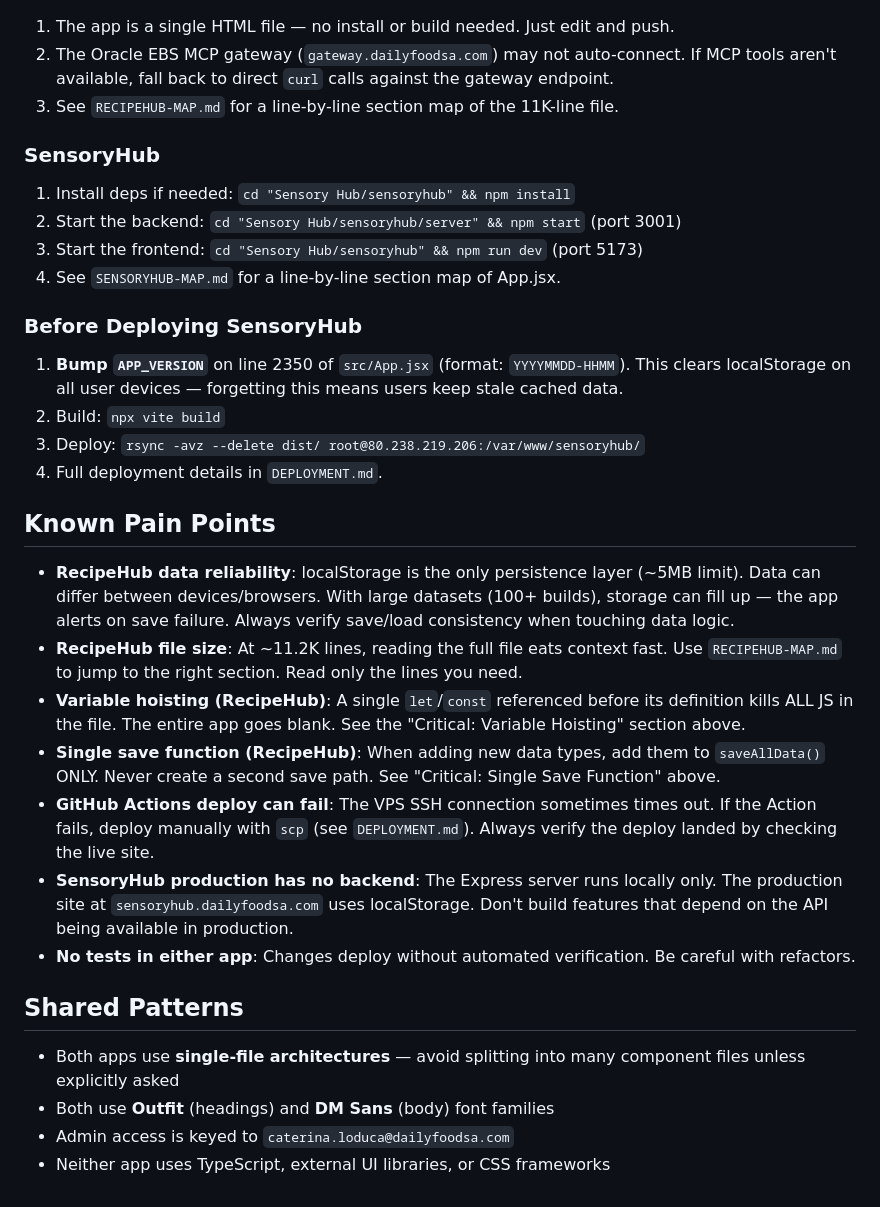
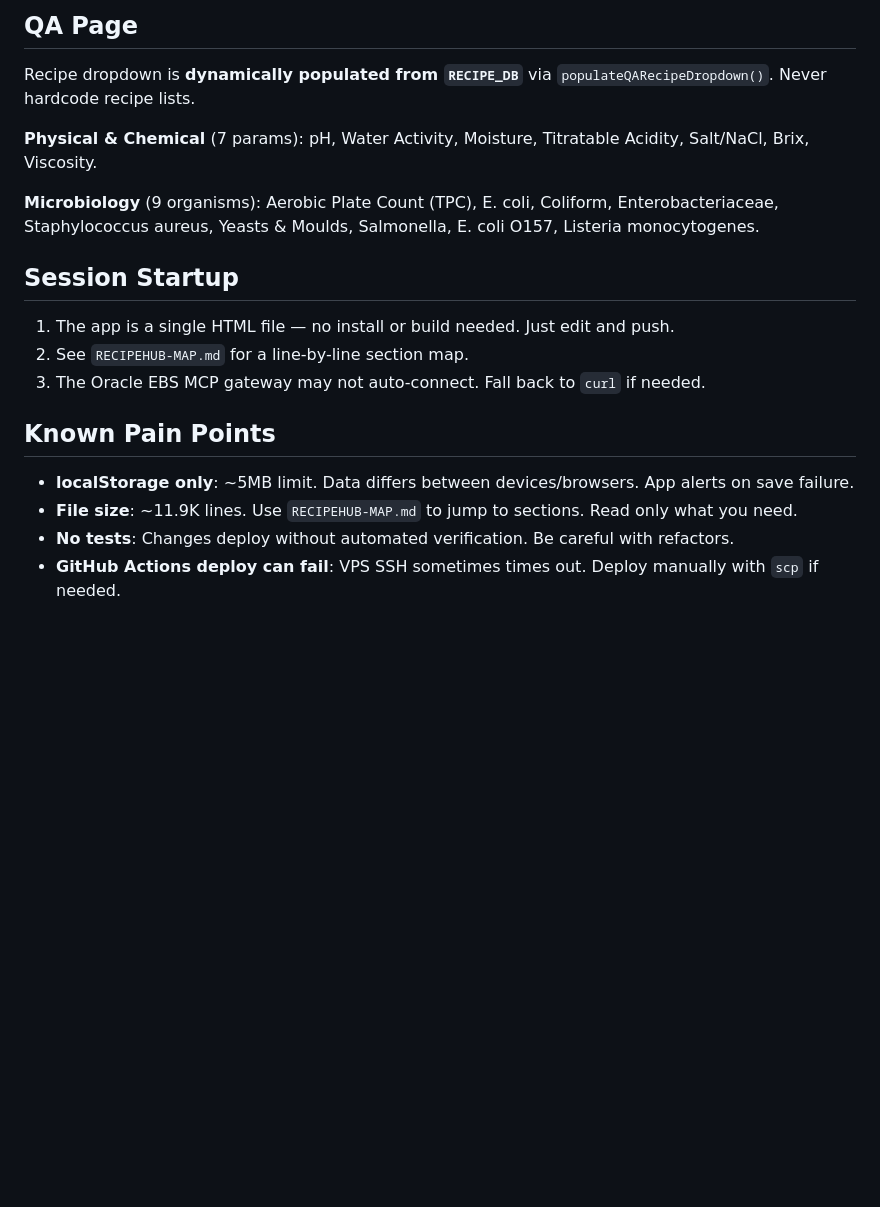
Before and after one commit to caterinaloduca-oss/recipehub-live, a Markdown page: CLAUDE.md, the part around one of its changes. GitHub-like rendering; blank space fills up the shorter version.

```diff
--- a/CLAUDE.md
+++ b/CLAUDE.md
@@ -89,32 +100,20 @@ Deployed via rsync to a VPS at `sensoryhub.dailyfoodsa.com`. Backups are JSON ex
+## QA Page
+
+Recipe dropdown is **dynamically populated from `RECIPE_DB`** via `populateQARecipeDropdown()`. Never hardcode recipe lists.
+
+**Physical & Chemical** (7 params): pH, Water Activity, Moisture, Titratable Acidity, Salt/NaCl, Brix, Viscosity.
+
+**Microbiology** (9 organisms): Aerobic Plate Count (TPC), E. coli, Coliform, Enterobacteriaceae, Staphylococcus aureus, Yeasts & Moulds, Salmonella, E. coli O157, Listeria monocytogenes.
+
+## Session Startup
+
 1. The app is a single HTML file — no install or build needed. Just edit and push.
-2. The Oracle EBS MCP gateway (`gateway.dailyfoodsa.com`) may not auto-connect. If MCP tools aren't available, fall back to direct `curl` calls against the gateway endpoint.
-3. See `RECIPEHUB-MAP.md` for a line-by-line section map of the 11K-line file.
-
-### SensoryHub
-1. Install deps if needed: `cd "Sensory Hub/sensoryhub" && npm install`
-2. Start the backend: `cd "Sensory Hub/sensoryhub/server" && npm start` (port 3001)
-3. Start the frontend: `cd "Sensory Hub/sensoryhub" && npm run dev` (port 5173)
-4. See `SENSORYHUB-MAP.md` for a line-by-line section map of App.jsx.
-
-### Before Deploying SensoryHub
-1. **Bump `APP_VERSION`** on line 2350 of `src/App.jsx` (format: `YYYYMMDD-HHMM`). This clears localStorage on all user devices — forgetting this means users keep stale cached data.
-2. Build: `npx vite build`
-3. Deploy: `rsync -avz --delete dist/ root@80.238.219.206:/var/www/sensoryhub/`
-4. Full deployment details in `DEPLOYMENT.md`.
+2. See `RECIPEHUB-MAP.md` for a line-by-line section map.
+3. The Oracle EBS MCP gateway may not auto-connect. Fall back to `curl` if needed.
 
 ## Known Pain Points
 
-- **RecipeHub data reliability**: localStorage is the only persistence layer (~5MB limit). Data can differ between devices/browsers. With large datasets (100+ builds), storage can fill up — the app alerts on save failure. Always verify save/load consistency when touching data logic.
-- **RecipeHub file size**: At ~11.2K lines, reading the full file eats context fast. Use `RECIPEHUB-MAP.md` to jump to the right section. Read only the lines you need.
-- **Variable hoisting (RecipeHub)**: A single `let`/`const` referenced before its definition kills ALL JS in the file. The entire app goes blank. See the "Critical: Variable Hoisting" section above.
-- **Single save function (RecipeHub)**: When adding new data types, add them to `saveAllData()` ONLY. Never create a second save path. See "Critical: Single Save Function" above.
-- **GitHub Actions deploy can fail**: The VPS SSH connection sometimes times out. If the Action fails, deploy manually with `scp` (see `DEPLOYMENT.md`). Always verify the deploy landed by checking the live site.
-- **SensoryHub production has no backend**: The Express server runs locally only. The production site at `sensoryhub.dailyfoodsa.com` uses localStorage. Don't build features that depend on the API being available in production.
-- **No tests in either app**: Changes deploy without automated verification. Be careful with refactors.
-
-## Shared Patterns
-
-- Both apps use **single-file architectures** — avoid splitting into many component files unless explicitly asked
-- Both use **Outfit** (headings) and **DM Sans** (body) font families
-- Admin access is keyed to `caterina.loduca@dailyfoodsa.com`
-- Neither app uses TypeScript, external UI libraries, or CSS frameworks
+- **localStorage only**: ~5MB limit. Data differs between devices/browsers. App alerts on save failure.
+- **File size**: ~11.9K lines. Use `RECIPEHUB-MAP.md` to jump to sections. Read only what you need.
+- **No tests**: Changes deploy without automated verification. Be careful with refactors.
+- **GitHub Actions deploy can fail**: VPS SSH sometimes times out. Deploy manually with `scp` if needed.
```
Also changed, not shown: other parts of CLAUDE.md (+80 -69 lines), RECIPEHUB-MAP.md (+94 -84 lines).
